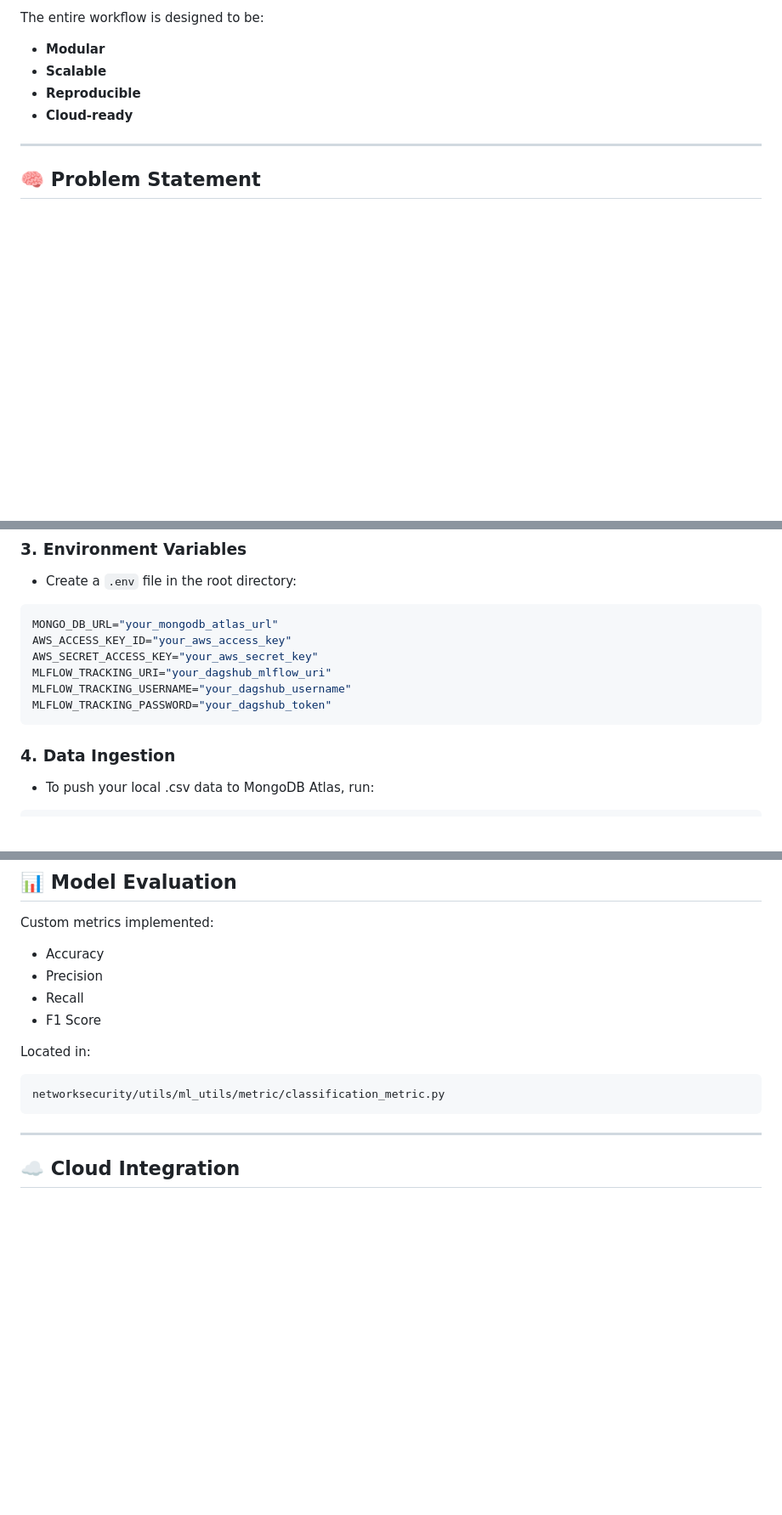
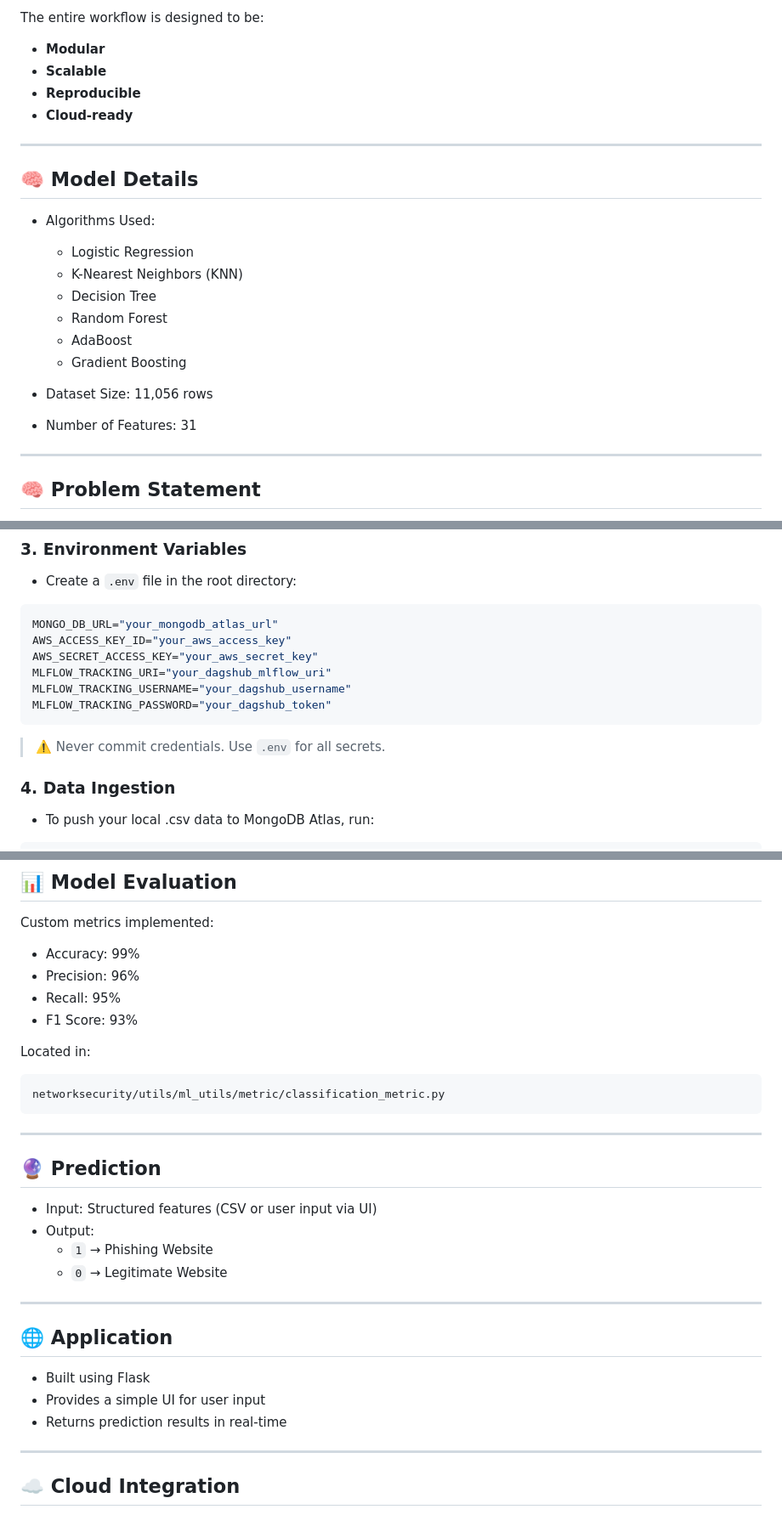
Before and after one commit to sagarraii/Cyber-Sentinel, a Markdown page: README.md, 3 parts joined by grey strips. Shown at 85% size. GitHub-like rendering; blank space fills up the shorter version.

Commit message:
Add model details and prediction information to README
Added model details section with algorithms, dataset size, and evaluation metrics. Included prediction input/output information and application details.

````diff
--- a/README.md
+++ b/README.md
@@ -24,6 +24,21 @@ The entire workflow is designed to be:
 * **Scalable**
 * **Reproducible**
 * **Cloud-ready**
+
+---
+
+## 🧠 Model Details
+
+- Algorithms Used:
+  - Logistic Regression
+  - K-Nearest Neighbors (KNN)
+  - Decision Tree
+  - Random Forest
+  - AdaBoost
+  - Gradient Boosting
+
+- Dataset Size: 11,056 rows
+- Number of Features: 31
 
 ---
 
@@ -126,6 +141,8 @@ MLFLOW_TRACKING_USERNAME="your_dagshub_username"
 MLFLOW_TRACKING_PASSWORD="your_dagshub_token"
 ```
 
+> ⚠️ Never commit credentials. Use `.env` for all secrets.
+
 ### 4. Data Ingestion
 
 * To push your local .csv data to MongoDB Atlas, run:
@@ -172,16 +189,33 @@ python push_data.py
 
 Custom metrics implemented:
 
-* Accuracy
-* Precision
-* Recall
-* F1 Score
+- Accuracy: 99%
+- Precision: 96%
+- Recall: 95%
+- F1 Score: 93%
 
 Located in:
 
 ```
 networksecurity/utils/ml_utils/metric/classification_metric.py
 ```
+
+---
+
+## 🔮 Prediction
+
+- Input: Structured features (CSV or user input via UI)
+- Output:
+  - `1` → Phishing Website
+  - `0` → Legitimate Website
+
+---
+
+## 🌐 Application
+
+- Built using Flask
+- Provides a simple UI for user input
+- Returns prediction results in real-time
 
 ---
 
````
